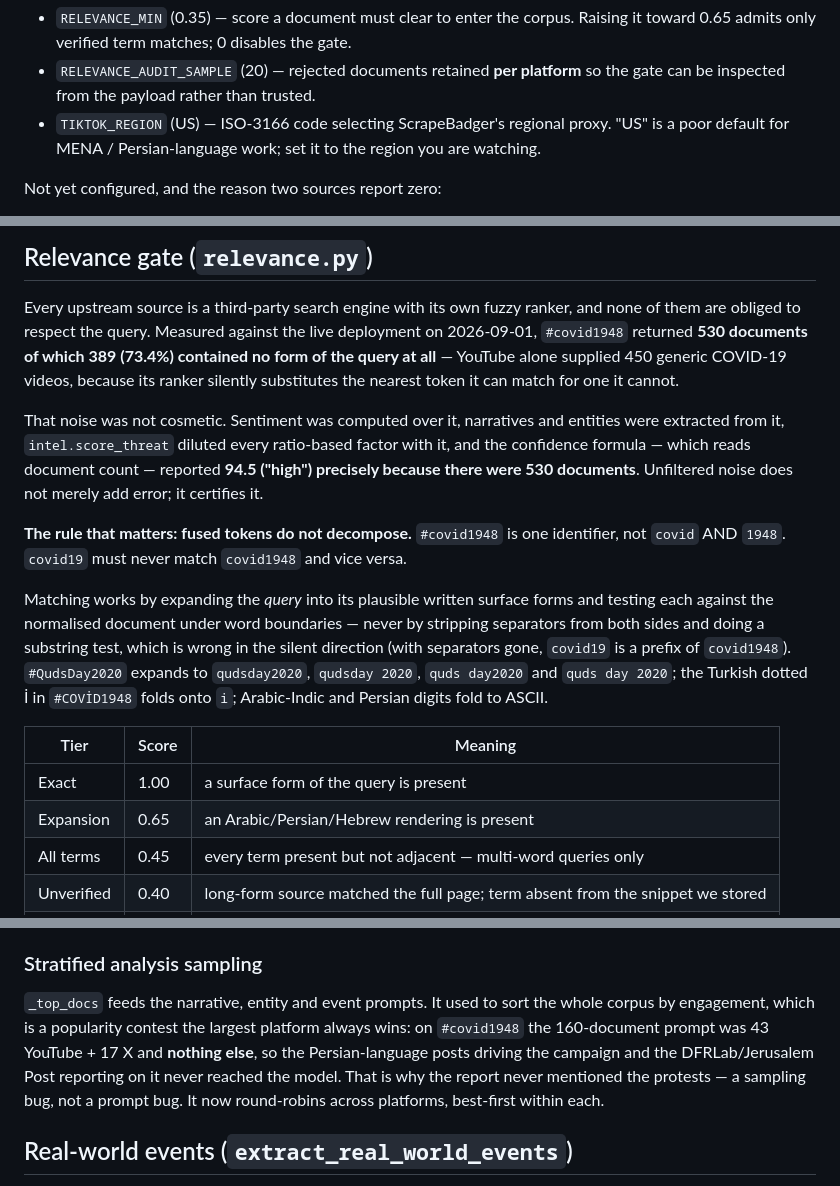
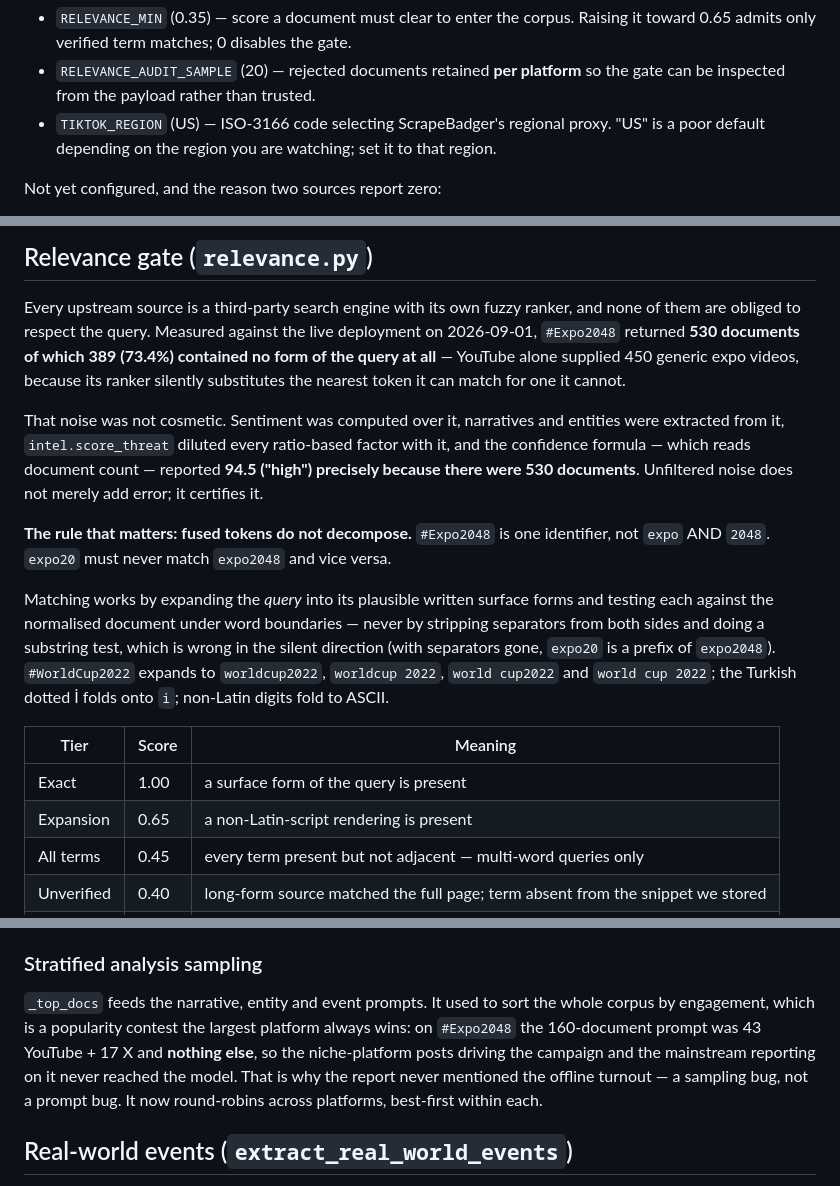
Before and after one commit to Johnnothere/XTag, a Markdown page: README.md, 3 parts joined by grey strips. Drawn GitHub-style.

Commit message:
docs: neutralize example terms in README

```diff
--- a/README.md
+++ b/README.md
@@ -52,7 +52,7 @@ Relevance gate (`relevance.py`) — see the section below:
 - `RELEVANCE_AUDIT_SAMPLE` (20) — rejected documents retained **per platform** so the
   gate can be inspected from the payload rather than trusted.
 - `TIKTOK_REGION` (US) — ISO-3166 code selecting ScrapeBadger's regional proxy. "US" is
-  a poor default for MENA / Persian-language work; set it to the region you are watching.
+  a poor default depending on the region you are watching; set it to that region.
 
 Not yet configured, and the reason two sources report zero:
 - `BLUESKY_IDENTIFIER` / `BLUESKY_APP_PASSWORD` — Bluesky returns
@@ -78,8 +78,8 @@ GDELT needs **no key**. Its tunables (all optional, sane defaults):
 
 Every upstream source is a third-party search engine with its own fuzzy ranker, and none
 of them are obliged to respect the query. Measured against the live deployment on
-2026-09-01, `#covid1948` returned **530 documents of which 389 (73.4%) contained no form
-of the query at all** — YouTube alone supplied 450 generic COVID-19 videos, because its
+2026-09-01, `#Expo2048` returned **530 documents of which 389 (73.4%) contained no form
+of the query at all** — YouTube alone supplied 450 generic expo videos, because its
 ranker silently substitutes the nearest token it can match for one it cannot.
 
 That noise was not cosmetic. Sentiment was computed over it, narratives and entities were
@@ -88,20 +88,20 @@ confidence formula — which reads document count — reported **94.5 ("high") p
 because there were 530 documents**. Unfiltered noise does not merely add error; it
 certifies it.
 
-**The rule that matters: fused tokens do not decompose.** `#covid1948` is one identifier,
-not `covid` AND `1948`. `covid19` must never match `covid1948` and vice versa.
+**The rule that matters: fused tokens do not decompose.** `#Expo2048` is one identifier,
+not `expo` AND `2048`. `expo20` must never match `expo2048` and vice versa.
 
 Matching works by expanding the *query* into its plausible written surface forms and
 testing each against the normalised document under word boundaries — never by stripping
 separators from both sides and doing a substring test, which is wrong in the silent
-direction (with separators gone, `covid19` is a prefix of `covid1948`). `#QudsDay2020`
-expands to `qudsday2020`, `qudsday 2020`, `quds day2020` and `quds day 2020`; the Turkish
-dotted İ in `#COVİD1948` folds onto `i`; Arabic-Indic and Persian digits fold to ASCII.
+direction (with separators gone, `expo20` is a prefix of `expo2048`). `#WorldCup2022`
+expands to `worldcup2022`, `worldcup 2022`, `world cup2022` and `world cup 2022`; the Turkish
+dotted İ folds onto `i`; non-Latin digits fold to ASCII.
 
 | Tier | Score | Meaning |
 |---|---|---|
 | Exact | 1.00 | a surface form of the query is present |
-| Expansion | 0.65 | an Arabic/Persian/Hebrew rendering is present |
+| Expansion | 0.65 | a non-Latin-script rendering is present |
 | All terms | 0.45 | every term present but not adjacent — multi-word queries only |
 | Unverified | 0.40 | long-form source matched the full page; term absent from the snippet we stored |
 | No match | 0.00 | dropped |
@@ -122,9 +122,9 @@ argued about; the resulting assessment is stamped with a caveat saying so.
 
 `_top_docs` feeds the narrative, entity and event prompts. It used to sort the whole
 corpus by engagement, which is a popularity contest the largest platform always wins: on
-`#covid1948` the 160-document prompt was 43 YouTube + 17 X and **nothing else**, so the
-Persian-language posts driving the campaign and the DFRLab/Jerusalem Post reporting on it
-never reached the model. That is why the report never mentioned the protests — a sampling
+`#Expo2048` the 160-document prompt was 43 YouTube + 17 X and **nothing else**, so the
+niche-platform posts driving the campaign and the mainstream reporting on it
+never reached the model. That is why the report never mentioned the offline turnout — a sampling
 bug, not a prompt bug. It now round-robins across platforms, best-first within each.
 
 ## Real-world events (`extract_real_world_events`)
```
